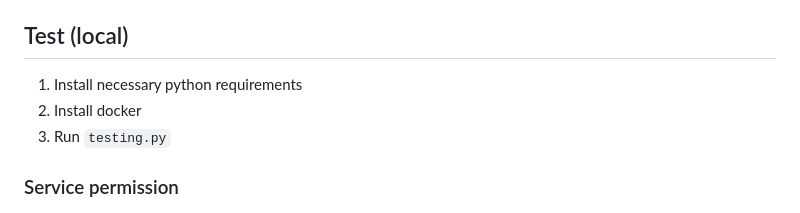
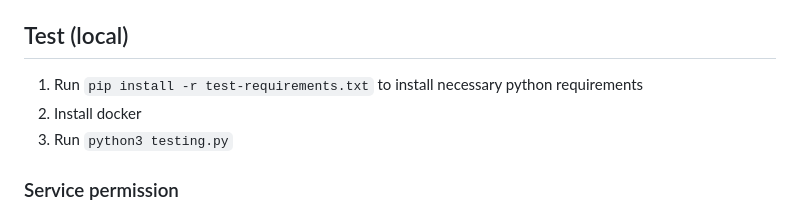
Before and after one commit to Jako4458/passwordless-auth-service, a Markdown page: README.md, the part around the change. GitHub-like rendering.

```diff
--- a/README.md
+++ b/README.md
@@ -104,9 +104,9 @@ TOTP secrets can be used with any authenticator app.
 4. Add/login to devices from `http://<host>:5000/login`
 
 ## Test (local)
-1. Install necessary python requirements
+1. Run `pip install -r test-requirements.txt` to install necessary python requirements
 2. Install docker
-3. Run `testing.py`
+3. Run `python3 testing.py`
 
 ### Service permission
 Service permission are by default granted to admin users while services are otherwise granted by adding a UserService instance connecting a User to a Service and verifying the connection based on the specific device cookies.
```
